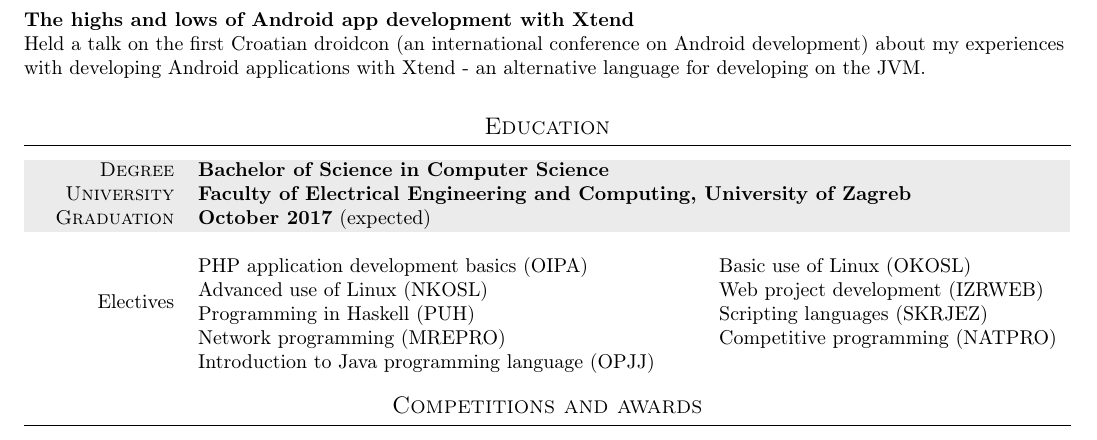
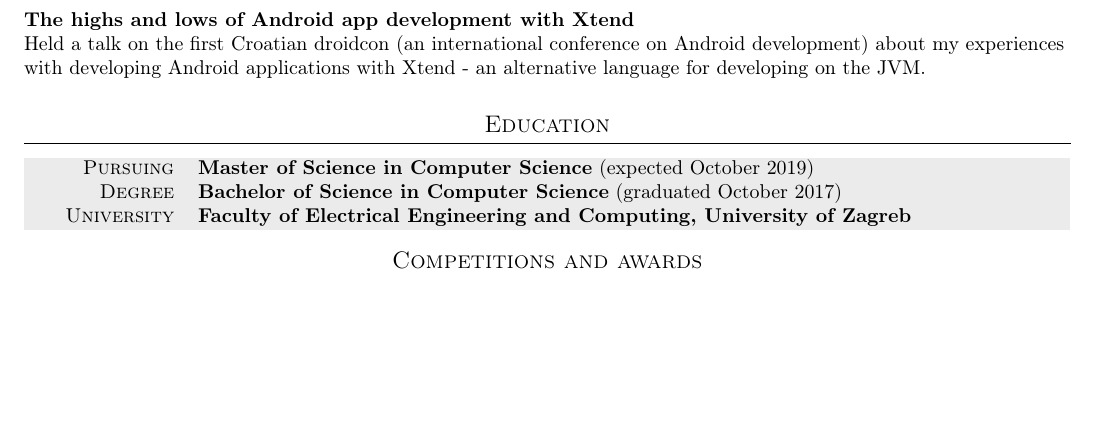
Before and after one commit to mrPjer/cv, a LaTeX CV (cv-template.tex): part of page 1 of 2 before the commit and part of the page after it, cut so that both start at the same text, the shorter picture padded with empty space. Compiled offline with pdfLaTeX.

Commit message:
Update education to add pursuit of Master's degree

```diff
--- a/cv-template.tex
+++ b/cv-template.tex
@@ -155,16 +155,9 @@ Held a talk on the first Croatian droidcon (an international conference on Andro
 
 \section{Education}
 \begin{tabular}{ >{\hfill}p{0.132\textwidth} p{0.822\textwidth} }
-\gray {\scshape Degree} & \textbf{Bachelor of Science in Computer Science} \\
+\gray {\scshape Pursuing} & \textbf{Master of Science in Computer Science} (expected October 2019) \\
+\gray {\scshape Degree} & \textbf{Bachelor of Science in Computer Science} (graduated October 2017) \\
 \gray {\scshape University} & \textbf{Faculty of Electrical Engineering and Computing, University of Zagreb} \\
-\gray {\scshape Graduation} & \textbf{October 2017} (expected) \\
-Electives & \begin{tabular}{@{} p{0.475\textwidth} p{0.500\textwidth}} \\
-	PHP application development basics (OIPA) & Basic use of Linux (OKOSL) \\
-	Advanced use of Linux (NKOSL) & Web project development (IZRWEB) \\
-	Programming in Haskell (PUH) & Scripting languages (SKRJEZ) \\
-	Network programming (MREPRO) & Competitive programming (NATPRO) \\
-	Introduction to Java programming language (OPJJ)
-\end{tabular} \\
 \end{tabular}
 
 %%%%%%%%%%%%%%%%%%%%%%%%%%%%%%%%%
```
